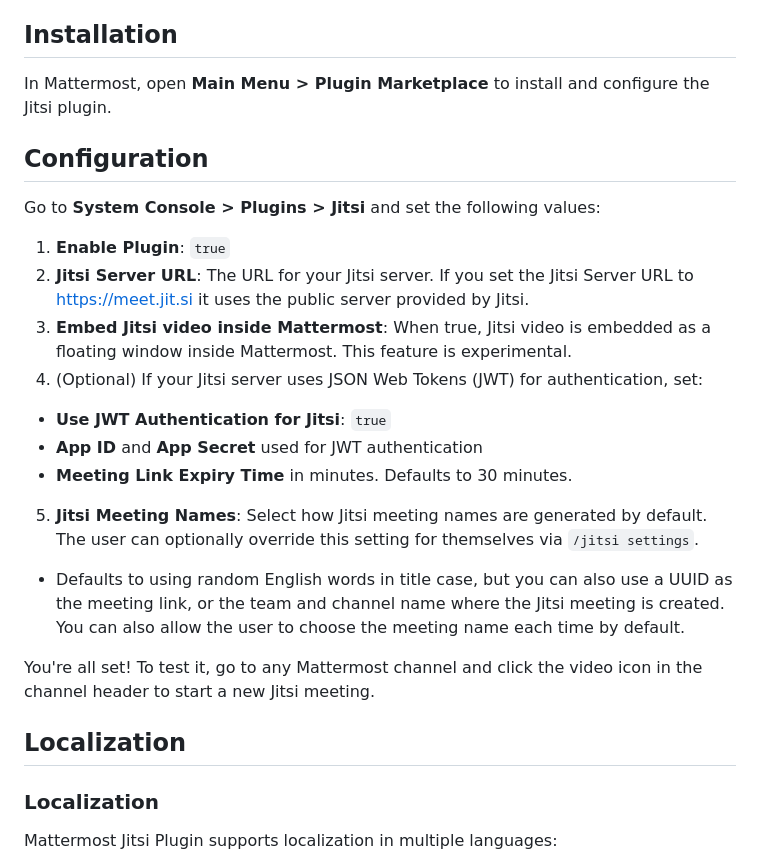
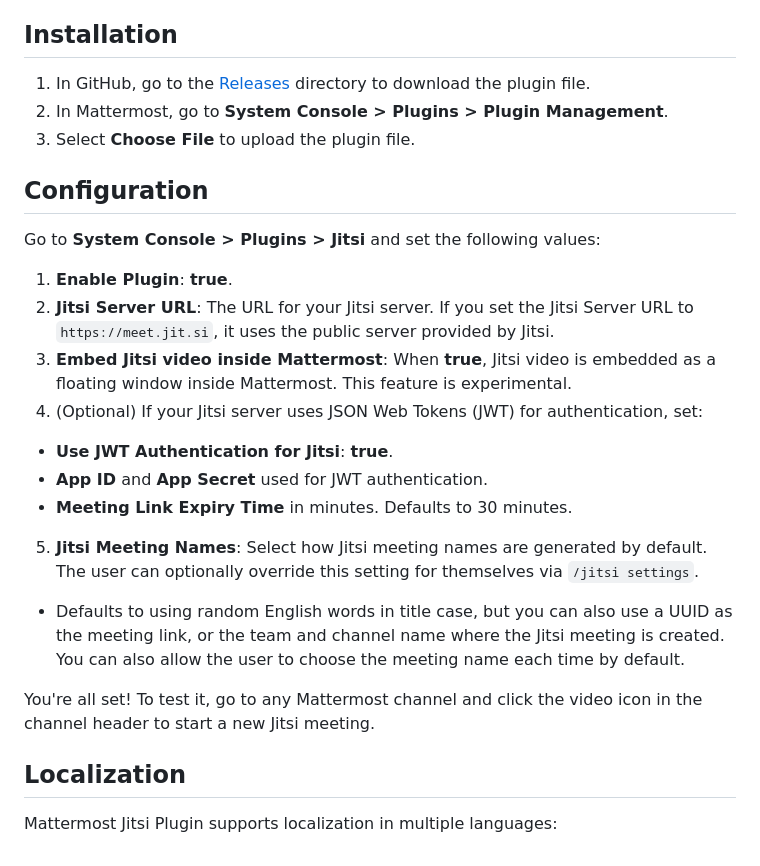
Before and after one commit to mattermost-community/mattermost-plugin-jitsi, a Markdown page: README.md, the part around one of its changes. Rendered like a GitHub page.

Commit message:
Replaced Marketplace install with manual process (#242)

```diff
--- a/README.md
+++ b/README.md
@@ -31,19 +31,21 @@ The plugin has been tested on Chrome, Firefox and the Mattermost Desktop Apps.
 
 ## Installation
 
-In Mattermost, open **Main Menu > Plugin Marketplace** to install and configure the Jitsi plugin.
+1. In GitHub, go to the [Releases](https://github.com/mattermost/mattermost-plugin-jitsi/releases) directory to download the plugin file.
+2. In Mattermost, go to **System Console > Plugins > Plugin Management**.
+3. Select **Choose File** to upload the plugin file.
 
 ## Configuration
 
 Go to **System Console > Plugins > Jitsi** and set the following values:
 
-1. **Enable Plugin**: ``true``
-2. **Jitsi Server URL**: The URL for your Jitsi server. If you set the Jitsi Server URL to https://meet.jit.si it uses the public server provided by Jitsi.
-3. **Embed Jitsi video inside Mattermost**: When true, Jitsi video is embedded as a floating window inside Mattermost. This feature is experimental.
+1. **Enable Plugin**: **true**.
+2. **Jitsi Server URL**: The URL for your Jitsi server. If you set the Jitsi Server URL to ``https://meet.jit.si``, it uses the public server provided by Jitsi.
+3. **Embed Jitsi video inside Mattermost**: When **true**, Jitsi video is embedded as a floating window inside Mattermost. This feature is experimental.
 4. (Optional) If your Jitsi server uses JSON Web Tokens (JWT) for authentication, set:
 
-  - **Use JWT Authentication for Jitsi**: ``true``
-  - **App ID** and **App Secret** used for JWT authentication
+  - **Use JWT Authentication for Jitsi**: **true**.
+  - **App ID** and **App Secret** used for JWT authentication.
   - **Meeting Link Expiry Time** in minutes. Defaults to 30 minutes.
 
 5. **Jitsi Meeting Names**: Select how Jitsi meeting names are generated by default. The user can optionally override this setting for themselves via `/jitsi settings`.
@@ -53,8 +55,6 @@ Go to **System Console > Plugins > Jitsi** and set the following values:
 You're all set! To test it, go to any Mattermost channel and click the video icon in the channel header to start a new Jitsi meeting.
 
 ## Localization
-
-### Localization
 
 Mattermost Jitsi Plugin supports localization in multiple languages:
 - English
```
Also changed, not shown: other parts of README.md (+1 -1 lines).
